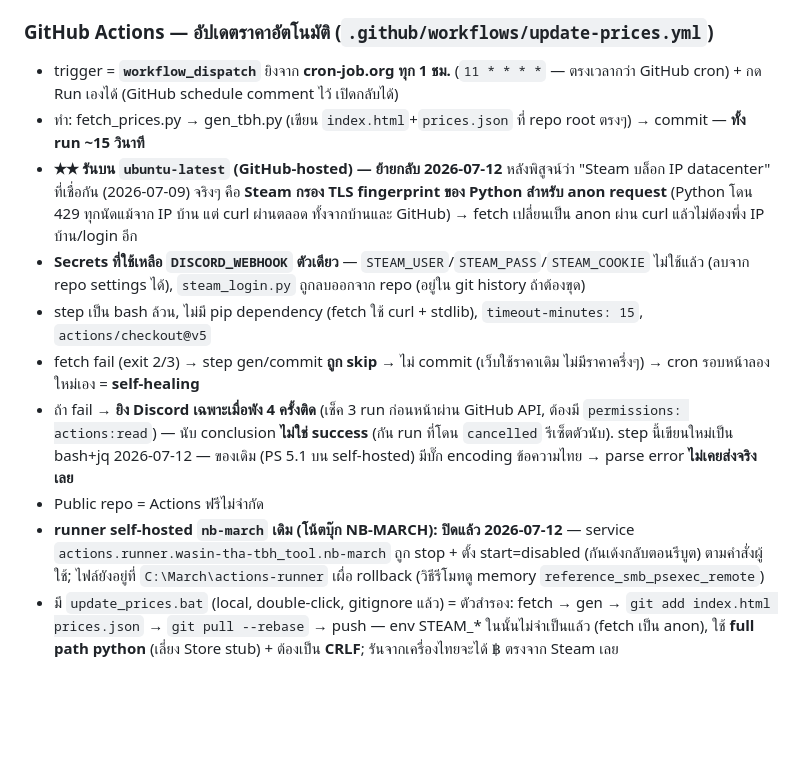
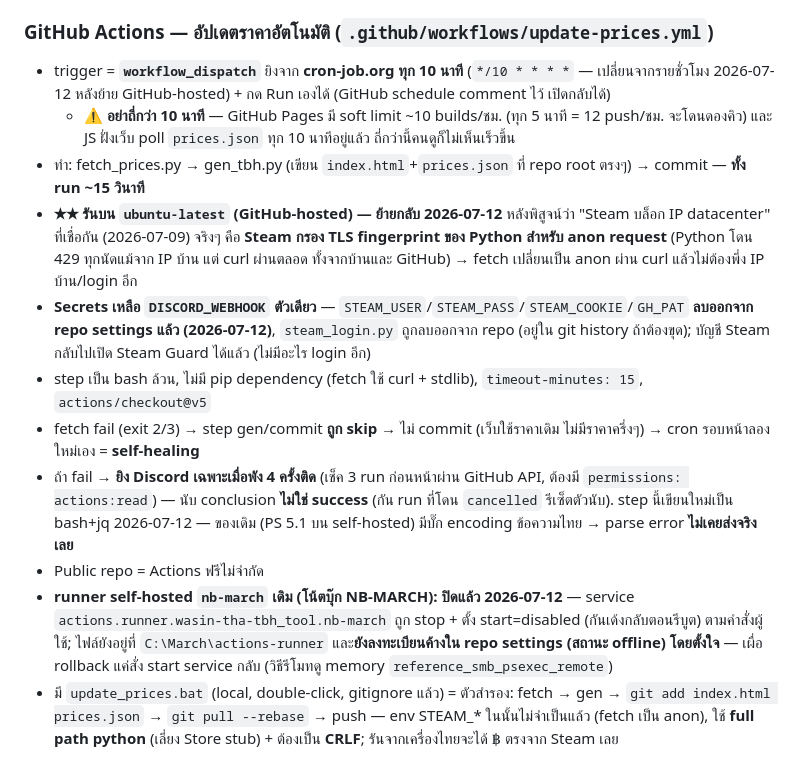
Before and after one commit to wasin-tha/tbh_tool, a Markdown page: CLAUDE.md, the part around the change. Rendered like a GitHub page; blank space fills up the shorter version.

Commit message:
CLAUDE.md: cron every 10 min, secrets cleaned up, runner kept registered
Co-Authored-By: Claude Opus 4.8 <noreply@anthropic.com>

```diff
--- a/CLAUDE.md
+++ b/CLAUDE.md
@@ -47,15 +47,16 @@ Co-Authored-By line: `Claude Opus 4.8 <noreply@anthropic.com>`
 - **★ auto-refresh ราคาในหน้าที่เปิดค้าง** (`loadPrices(announce)`): poll `prices.json` ทุก 10 นาที (เฉพาะ `visibilityState==='visible'`) + ดึงใหม่ตอน `visibilitychange` (กลับมาที่แท็บ) → อัปเฉพาะเมื่อ `_at` เปลี่ยน (ไม่งั้นไม่แตะ DOM) + toast เล็ก "ราคาอัปเดตแล้ว" (`showPriceToast`)
 
 ### GitHub Actions — อัปเดตราคาอัตโนมัติ (`.github/workflows/update-prices.yml`)
-- trigger = **`workflow_dispatch`** ยิงจาก **cron-job.org ทุก 1 ชม.** (`11 * * * *` — ตรงเวลากว่า GitHub cron) + กด Run เองได้ (GitHub schedule comment ไว้ เปิดกลับได้)
+- trigger = **`workflow_dispatch`** ยิงจาก **cron-job.org ทุก 10 นาที** (`*/10 * * * *` — เปลี่ยนจากรายชั่วโมง 2026-07-12 หลังย้าย GitHub-hosted) + กด Run เองได้ (GitHub schedule comment ไว้ เปิดกลับได้)
+  - ⚠️ **อย่าถี่กว่า 10 นาที** — GitHub Pages มี soft limit ~10 builds/ชม. (ทุก 5 นาที = 12 push/ชม. จะโดนดองคิว) และ JS ฝั่งเว็บ poll `prices.json` ทุก 10 นาทีอยู่แล้ว ถี่กว่านี้คนดูก็ไม่เห็นเร็วขึ้น
 - ทำ: fetch_prices.py → gen_tbh.py (เขียน `index.html`+`prices.json` ที่ repo root ตรงๆ) → commit — **ทั้ง run ~15 วินาที**
 - **★★ รันบน `ubuntu-latest` (GitHub-hosted) — ย้ายกลับ 2026-07-12** หลังพิสูจน์ว่า "Steam บล็อก IP datacenter" ที่เชื่อกัน (2026-07-09) จริงๆ คือ **Steam กรอง TLS fingerprint ของ Python สำหรับ anon request** (Python โดน 429 ทุกนัดแม้จาก IP บ้าน แต่ curl ผ่านตลอด ทั้งจากบ้านและ GitHub) → fetch เปลี่ยนเป็น anon ผ่าน curl แล้วไม่ต้องพึ่ง IP บ้าน/login อีก
-- **Secrets ที่ใช้เหลือ `DISCORD_WEBHOOK` ตัวเดียว** — `STEAM_USER`/`STEAM_PASS`/`STEAM_COOKIE` ไม่ใช้แล้ว (ลบจาก repo settings ได้), `steam_login.py` ถูกลบออกจาก repo (อยู่ใน git history ถ้าต้องขุด)
+- **Secrets เหลือ `DISCORD_WEBHOOK` ตัวเดียว** — `STEAM_USER`/`STEAM_PASS`/`STEAM_COOKIE`/`GH_PAT` **ลบออกจาก repo settings แล้ว (2026-07-12)**, `steam_login.py` ถูกลบออกจาก repo (อยู่ใน git history ถ้าต้องขุด); บัญชี Steam กลับไปเปิด Steam Guard ได้แล้ว (ไม่มีอะไร login อีก)
 - step เป็น bash ล้วน, ไม่มี pip dependency (fetch ใช้ curl + stdlib), `timeout-minutes: 15`, `actions/checkout@v5`
 - fetch fail (exit 2/3) → step gen/commit **ถูก skip** → ไม่ commit (เว็บใช้ราคาเดิม ไม่มีราคาครึ่งๆ) → cron รอบหน้าลองใหม่เอง = **self-healing**
 - ถ้า fail → **ยิง Discord เฉพาะเมื่อพัง 4 ครั้งติด** (เช็ค 3 run ก่อนหน้าผ่าน GitHub API, ต้องมี `permissions: actions:read`) — นับ conclusion **ไม่ใช่ success** (กัน run ที่โดน `cancelled` รีเซ็ตตัวนับ). step นี้เขียนใหม่เป็น bash+jq 2026-07-12 — ของเดิม (PS 5.1 บน self-hosted) มีบั๊ก encoding ข้อความไทย → parse error **ไม่เคยส่งจริงเลย**
 - Public repo = Actions ฟรีไม่จำกัด
-- **runner self-hosted `nb-march` เดิม (โน้ตบุ๊ก NB-MARCH): ปิดแล้ว 2026-07-12** — service `actions.runner.wasin-tha-tbh_tool.nb-march` ถูก stop + ตั้ง start=disabled (กันเด้งกลับตอนรีบูต) ตามคำสั่งผู้ใช้; ไฟล์ยังอยู่ที่ `C:\March\actions-runner` เผื่อ rollback (วิธีรีโมทดู memory `reference_smb_psexec_remote`)
+- **runner self-hosted `nb-march` เดิม (โน้ตบุ๊ก NB-MARCH): ปิดแล้ว 2026-07-12** — service `actions.runner.wasin-tha-tbh_tool.nb-march` ถูก stop + ตั้ง start=disabled (กันเด้งกลับตอนรีบูต) ตามคำสั่งผู้ใช้; ไฟล์ยังอยู่ที่ `C:\March\actions-runner` และ**ยังลงทะเบียนค้างใน repo settings (สถานะ offline) โดยตั้งใจ** — เผื่อ rollback แค่สั่ง start service กลับ (วิธีรีโมทดู memory `reference_smb_psexec_remote`)
 - มี `update_prices.bat` (local, double-click, gitignore แล้ว) = ตัวสำรอง: fetch → gen → `git add index.html prices.json` → `git pull --rebase` → push — env STEAM_* ในนั้นไม่จำเป็นแล้ว (fetch เป็น anon), ใช้ **full path python** (เลี่ยง Store stub) + ต้องเป็น **CRLF**; รันจากเครื่องไทยจะได้ ฿ ตรงจาก Steam เลย
 
 ## Data sources (taskbarhero.wiki)
```
